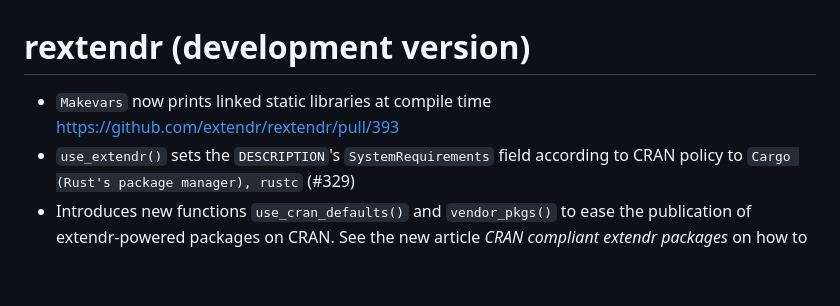
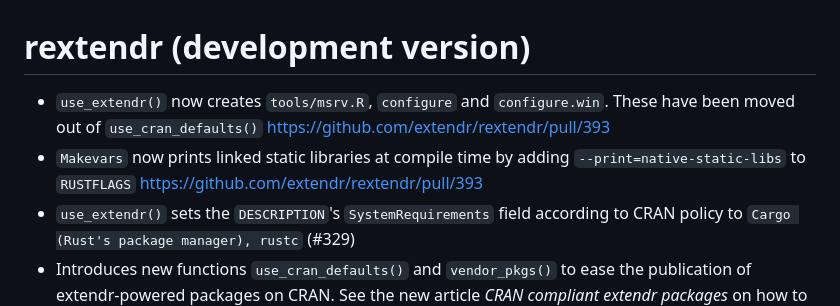
Before and after one commit to extendr/rextendr, a Markdown page: NEWS.md, the part around the change. Rendered like a GitHub page; blank space fills up the shorter version.

```diff
--- a/NEWS.md
+++ b/NEWS.md
@@ -1,6 +1,7 @@
 # rextendr (development version)
 
-* `Makevars` now prints linked static libraries at compile time <https://github.com/extendr/rextendr/pull/393>
+* `use_extendr()` now creates `tools/msrv.R`, `configure` and `configure.win`. These have been moved out of `use_cran_defaults()` <https://github.com/extendr/rextendr/pull/393>
+* `Makevars` now prints linked static libraries at compile time by adding `--print=native-static-libs` to `RUSTFLAGS` <https://github.com/extendr/rextendr/pull/393>
 * `use_extendr()` sets the `DESCRIPTION`'s `SystemRequirements` field according to CRAN policy to `Cargo (Rust's package manager), rustc` (#329)
 * Introduces new functions `use_cran_defaults()` and `vendor_pkgs()` to ease the publication of extendr-powered packages on CRAN. See the new article _CRAN compliant extendr packages_ on how to use these (#320).
 * `rust_sitrep()` now better communicates the status of the Rust toolchain and available targets. It also guides the user through necessary installation steps to fix Rust setup (#318).
```
